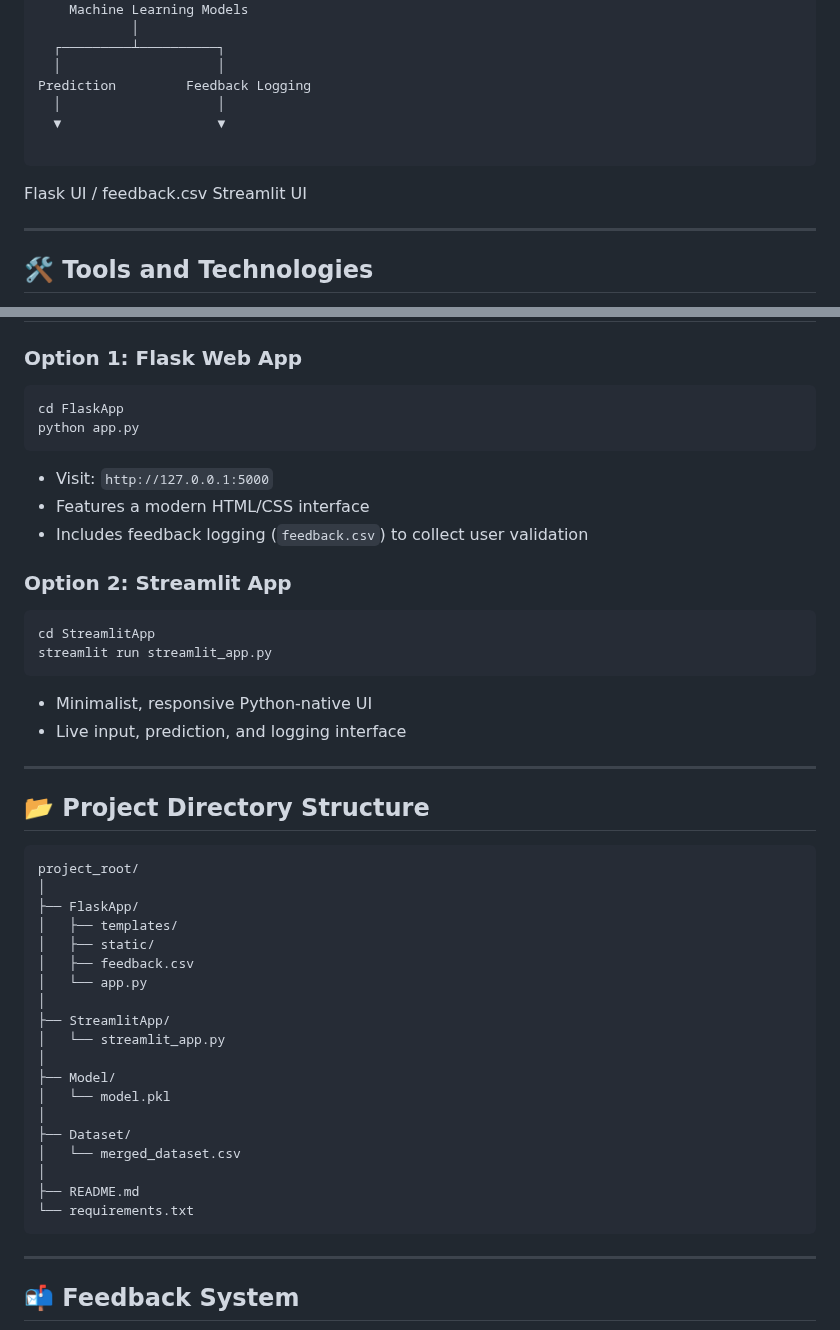
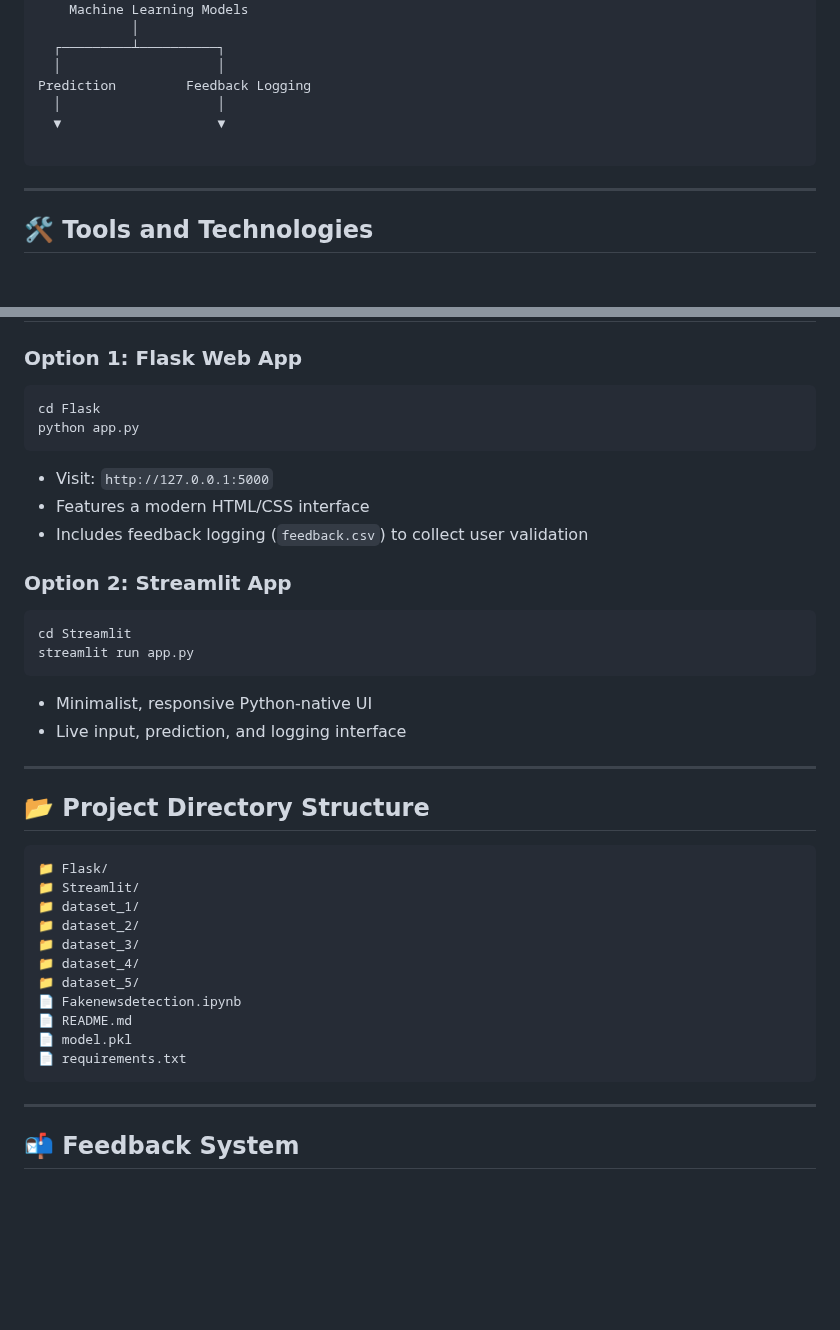
Before and after one commit to MTS-Krishna/FND-GUI, a Markdown page: README.md, 2 parts joined by grey strips. Rendered like a GitHub page; blank space fills up the shorter version.

`````diff
--- a/README.md
+++ b/README.md
@@ -73,9 +73,6 @@ Prediction         Feedback Logging
 
 ```
 
-Flask UI /          feedback.csv
-Streamlit UI
-
 ---
 
 ## 🛠️ Tools and Technologies
@@ -99,7 +96,7 @@ Streamlit UI
 ### Option 1: Flask Web App
 
 ```bash
-cd FlaskApp
+cd Flask
 python app.py
 ````
 
@@ -110,8 +107,8 @@ python app.py
 ### Option 2: Streamlit App
 
 ```bash
-cd StreamlitApp
-streamlit run streamlit_app.py
+cd Streamlit
+streamlit run app.py
 ```
 
 * Minimalist, responsive Python-native UI
@@ -122,25 +119,17 @@ streamlit run streamlit_app.py
 ## 📂 Project Directory Structure
 
 ```
-project_root/
-│
-├── FlaskApp/
-│   ├── templates/
-│   ├── static/
-│   ├── feedback.csv
-│   └── app.py
-│
-├── StreamlitApp/
-│   └── streamlit_app.py
-│
-├── Model/
-│   └── model.pkl
-│
-├── Dataset/
-│   └── merged_dataset.csv
-│
-├── README.md
-└── requirements.txt
+📁 Flask/
+📁 Streamlit/
+📁 dataset_1/
+📁 dataset_2/
+📁 dataset_3/
+📁 dataset_4/
+📁 dataset_5/
+📄 Fakenewsdetection.ipynb
+📄 README.md
+📄 model.pkl
+📄 requirements.txt
 ```
 
 ---
`````
